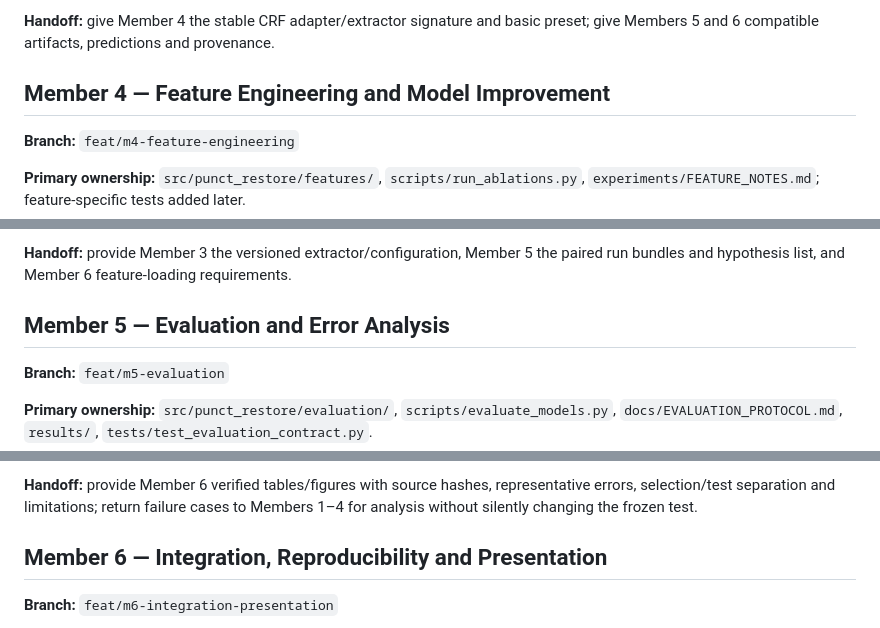
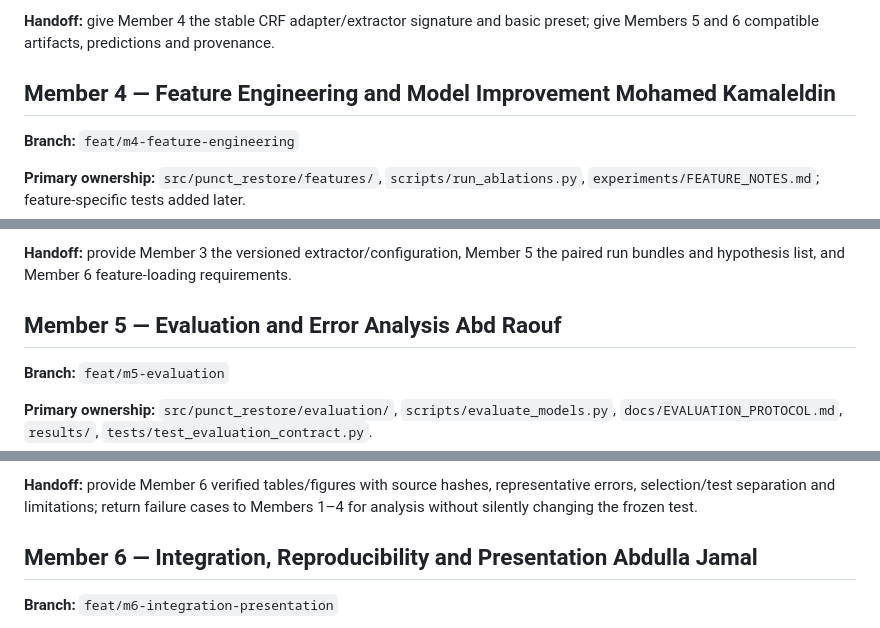
Before and after one commit to Rxd3/RECAP, a Markdown page: TEAM_TASKS.md, 3 parts joined by grey strips. Drawn GitHub-style.

```diff
--- a/TEAM_TASKS.md
+++ b/TEAM_TASKS.md
@@ -121,7 +121,7 @@ for integration. CRF implementation need not wait for HMM training.
 **Handoff:** give Member 4 the stable CRF adapter/extractor signature and basic
 preset; give Members 5 and 6 compatible artifacts, predictions and provenance.
 
-## Member 4 — Feature Engineering and Model Improvement
+## Member 4 — Feature Engineering and Model Improvement Mohamed Kamaleldin
 
 **Branch:** `feat/m4-feature-engineering`
 
@@ -156,7 +156,7 @@ Do not independently rewrite or replace the CRF model.
 **Handoff:** provide Member 3 the versioned extractor/configuration, Member 5 the
 paired run bundles and hypothesis list, and Member 6 feature-loading requirements.
 
-## Member 5 — Evaluation and Error Analysis
+## Member 5 — Evaluation and Error Analysis Abd Raouf
 
 **Branch:** `feat/m5-evaluation`
 
@@ -195,7 +195,7 @@ and tiny fixture tests can be prepared before trained models exist.
 representative errors, selection/test separation and limitations; return failure
 cases to Members 1–4 for analysis without silently changing the frozen test.
 
-## Member 6 — Integration, Reproducibility and Presentation
+## Member 6 — Integration, Reproducibility and Presentation Abdulla Jamal
 
 **Branch:** `feat/m6-integration-presentation`
 
```
Also changed, not shown: other parts of TEAM_TASKS.md (+3 -3 lines).
